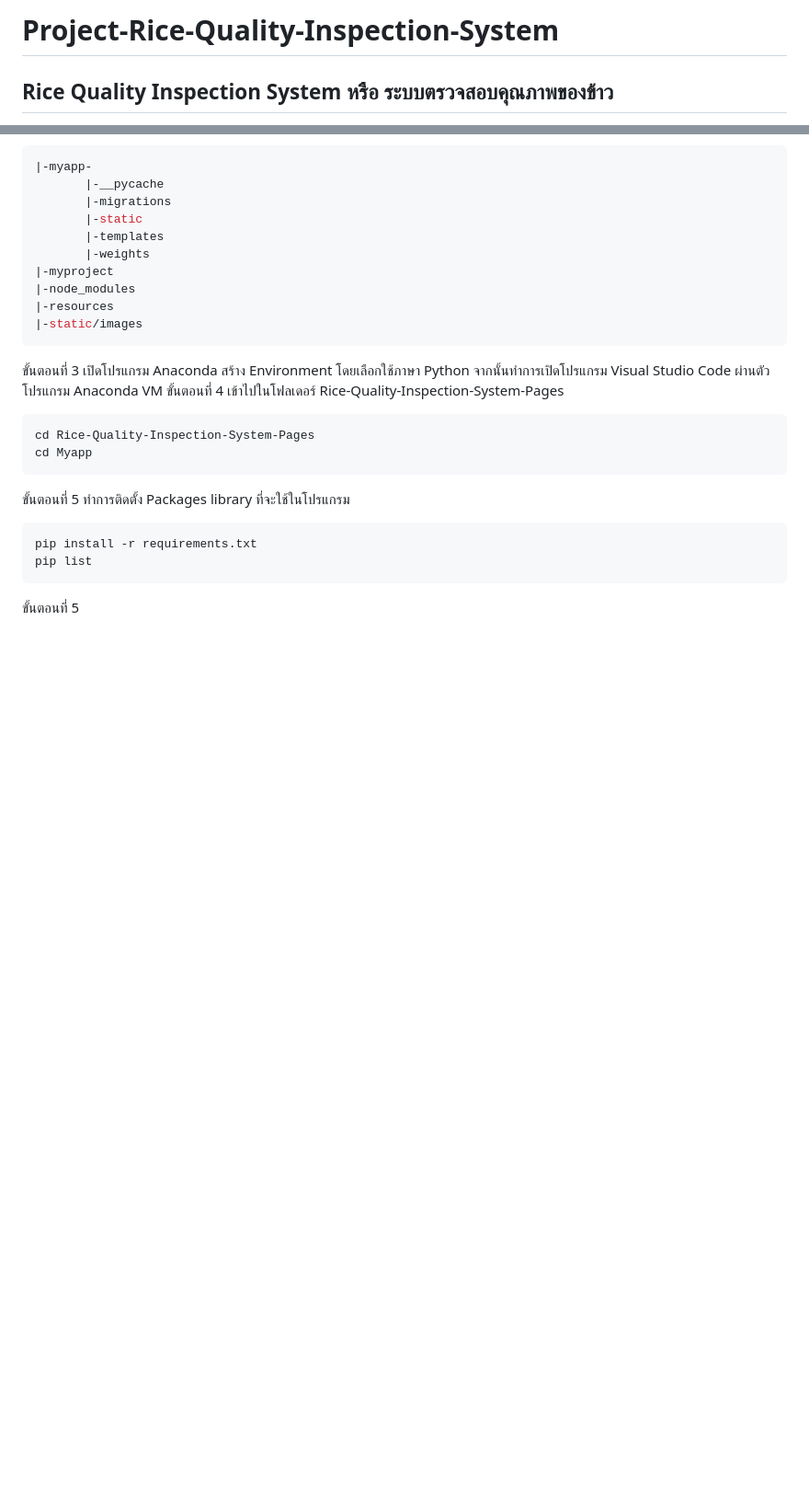
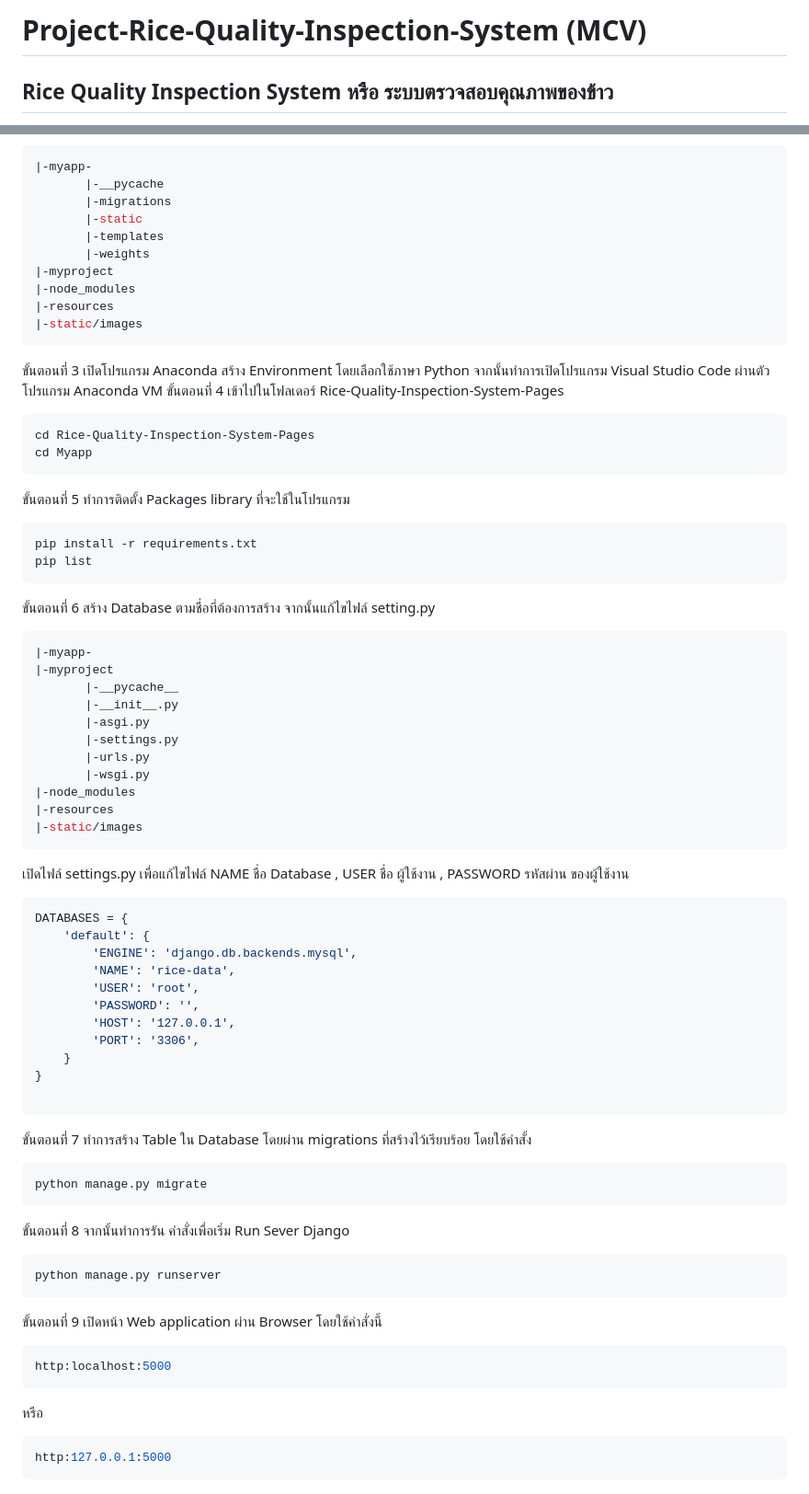
Before and after one commit to kittinan4452/Rice-Quality-Inspection-System-Pages, a Markdown page: README.md, 2 parts joined by grey strips. Shown at 92% size. GitHub-like rendering; blank space fills up the shorter version.

````diff
--- a/README.md
+++ b/README.md
@@ -1,4 +1,4 @@
-# Project-Rice-Quality-Inspection-System
+# Project-Rice-Quality-Inspection-System (MCV)
 ## Rice Quality Inspection System หรือ ระบบตรวจสอบคุณภาพของข้าว
 โครงการนี้มีจุดประสงค์เพื่อนำเทคโนโลยี  machine learning  และ  image processing  มาใช้ในการช่วยตรวจสอบคุณภาพข้าวให้มีความสะดวกสบายและมีความแม่นยำมากยิ่งขึ้น
 ## Member
@@ -40,4 +40,47 @@ cd Myapp
 pip install -r requirements.txt
 pip list
 ```
-ขั้นตอนที่ 5
+ขั้นตอนที่ 6 สร้าง Database ตามชื่อที่ต้องการสร้าง จากนั้นแก้ไขไฟล์ setting.py
+```bash
+|-myapp-
+|-myproject
+       |-__pycache__
+       |-__init__.py
+       |-asgi.py
+       |-settings.py
+       |-urls.py
+       |-wsgi.py
+|-node_modules
+|-resources
+|-static/images
+```
+เปิดไฟล์ settings.py เพื่อแก้ไขไฟล์ NAME ชื่อ Database , USER ชื่อ ผู้ใช้งาน , PASSWORD รหัสผ่าน ของผู้ใช้งาน
+```bash
+DATABASES = {
+    'default': {
+        'ENGINE': 'django.db.backends.mysql',
+        'NAME': 'rice-data',
+        'USER': 'root',
+        'PASSWORD': '',
+        'HOST': '127.0.0.1',
+        'PORT': '3306',
+    }
+}
+
+```
+ขั้นตอนที่ 7 ทำการสร้าง Table ใน Database โดยผ่าน migrations ที่สร้างไว้เรียบร้อย โดยใช้คำสั้ง
+```bash
+python manage.py migrate
+```
+ขั้นตอนที่ 8 จากนั้นทำการรัน คำสั่งเพื่อเริ่ม Run Sever Django
+```bash
+python manage.py runserver
+```
+ขั้นตอนที่ 9 เปิดหน้า Web application ผ่าน Browser โดยใช้คำสั่งนี้
+```bash
+http:localhost:5000
+```
+หรือ
+```bash
+http:127.0.0.1:5000
+```
````
